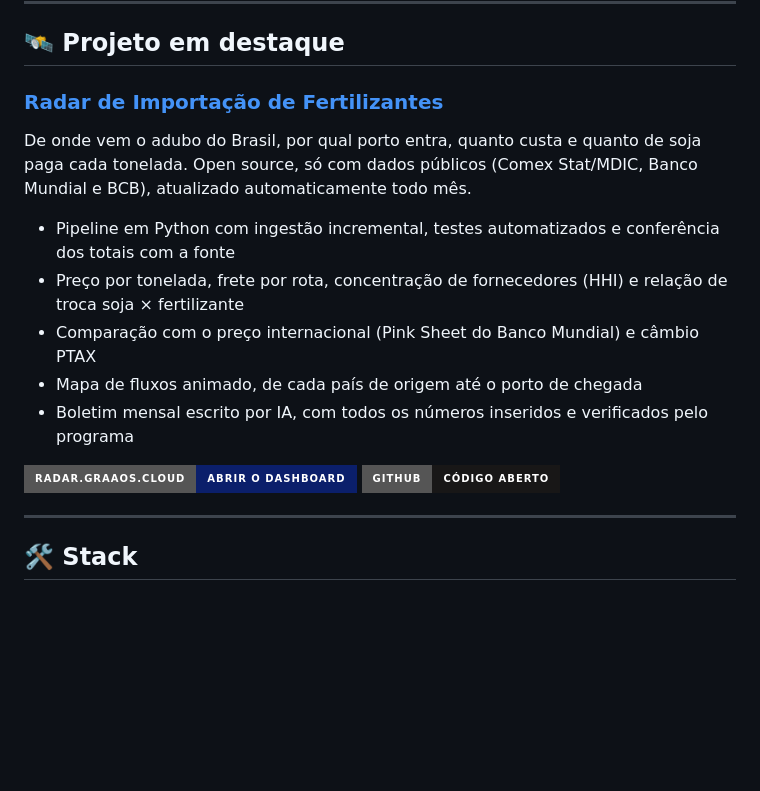
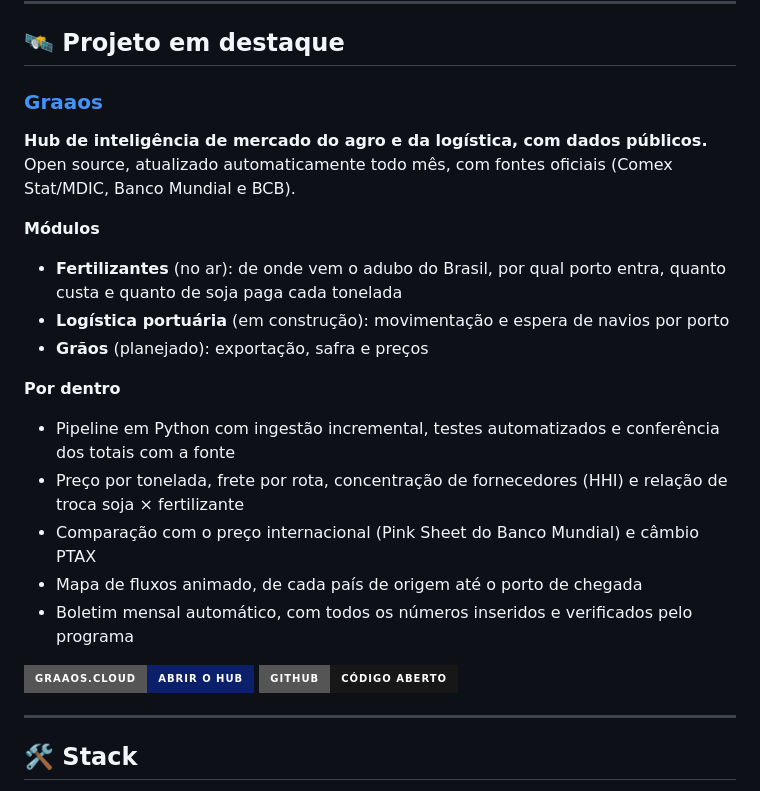
Before and after one commit to AliceCullen-html/AliceCullen-html, a Markdown page: README.md, the part around the change. Drawn GitHub-style; badges without logos; blank space fills up the shorter version.

Commit message:
docs: projeto em destaque passa a ser o Graaos

```diff
--- a/README.md
+++ b/README.md
@@ -8,18 +8,24 @@ Transformo dados públicos e operacionais em decisão: dashboards, automações
 
 ## 🛰️ Projeto em destaque
 
-### [Radar de Importação de Fertilizantes](https://radar.graaos.cloud)
+### [Graaos](https://radar.graaos.cloud)
 
-De onde vem o adubo do Brasil, por qual porto entra, quanto custa e quanto de soja paga cada tonelada. Open source, só com dados públicos (Comex Stat/MDIC, Banco Mundial e BCB), atualizado automaticamente todo mês.
+**Hub de inteligência de mercado do agro e da logística, com dados públicos.** Open source, atualizado automaticamente todo mês, com fontes oficiais (Comex Stat/MDIC, Banco Mundial e BCB).
 
+**Módulos**
+- **Fertilizantes** (no ar): de onde vem o adubo do Brasil, por qual porto entra, quanto custa e quanto de soja paga cada tonelada
+- **Logística portuária** (em construção): movimentação e espera de navios por porto
+- **Grãos** (planejado): exportação, safra e preços
+
+**Por dentro**
 - Pipeline em Python com ingestão incremental, testes automatizados e conferência dos totais com a fonte
 - Preço por tonelada, frete por rota, concentração de fornecedores (HHI) e relação de troca soja × fertilizante
 - Comparação com o preço internacional (Pink Sheet do Banco Mundial) e câmbio PTAX
 - Mapa de fluxos animado, de cada país de origem até o porto de chegada
-- Boletim mensal escrito por IA, com todos os números inseridos e verificados pelo programa
+- Boletim mensal automático, com todos os números inseridos e verificados pelo programa
 
-[![Site](https://img.shields.io/badge/radar.graaos.cloud-abrir%20o%20dashboard-0b1f6b?style=for-the-badge)](https://radar.graaos.cloud)
-[![Repositório](https://img.shields.io/badge/GitHub-c%C3%B3digo%20aberto-181717?style=for-the-badge&logo=github)](https://github.com/AliceCullen-html/radar-fertilizantes-br)
+[![Site](https://img.shields.io/badge/graaos.cloud-abrir%20o%20hub-0b1f6b?style=for-the-badge)](https://radar.graaos.cloud)
+[![Repositório](https://img.shields.io/badge/GitHub-c%C3%B3digo%20aberto-181717?style=for-the-badge&logo=github)](https://github.com/AliceCullen-html/graaos)
 
 ---
 
```
